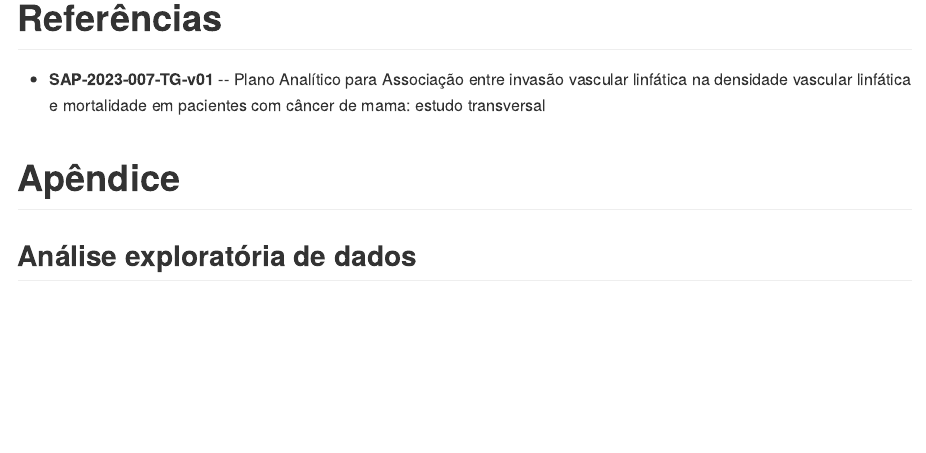
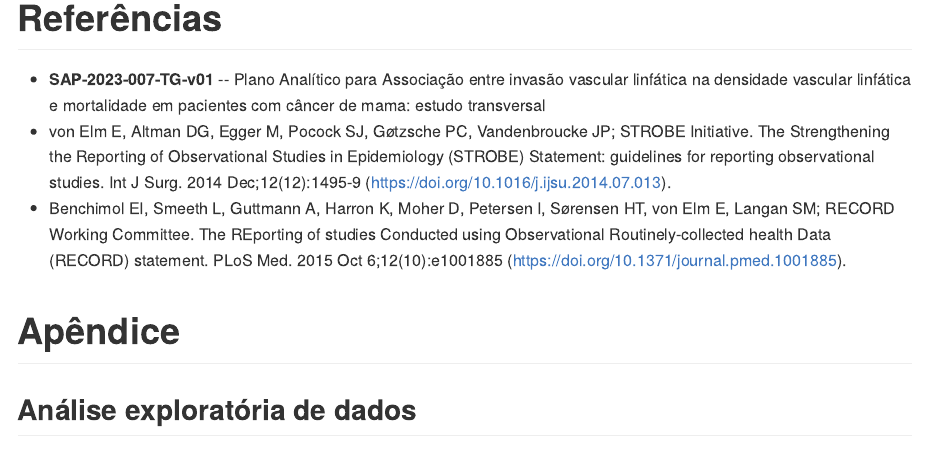
Before and after one commit to philsf-biostat/SAR-2023-007-TG, an R Markdown document (report/SAR-2023-007-TG-v01.Rmd): the page in a window 1100 px wide, from 7610 px down. The pictures show the output file report/SAR-2023-007-TG-v01.md that the author committed with the source, drawn offline in the style of GitHub.

Commit message:
refs dos checklists

```diff
--- a/report/SAR-2023-007-TG-v01.Rmd
+++ b/report/SAR-2023-007-TG-v01.Rmd
@@ -188,6 +188,8 @@ O número de linfonodos e o tamanho do tumor foram maiores no grupo IVL em rela
 # Referências
 
 - **SAP-2023-007-TG-v01** -- Plano Analítico para Associação entre invasão vascular linfática na densidade vascular linfática e mortalidade em pacientes com câncer de mama: estudo transversal
+- von Elm E, Altman DG, Egger M, Pocock SJ, Gøtzsche PC, Vandenbroucke JP; STROBE Initiative. The Strengthening the Reporting of Observational Studies in Epidemiology (STROBE) Statement: guidelines for reporting observational studies. Int J Surg. 2014 Dec;12(12):1495-9 (<https://doi.org/10.1016/j.ijsu.2014.07.013>).
+- Benchimol EI, Smeeth L, Guttmann A, Harron K, Moher D, Petersen I, Sørensen HT, von Elm E, Langan SM; RECORD Working Committee. The REporting of studies Conducted using Observational Routinely-collected health Data (RECORD) statement. PLoS Med. 2015 Oct 6;12(10):e1001885 (<https://doi.org/10.1371/journal.pmed.1001885>).
 
 # Apêndice
 
```
Also changed, not shown: report/SAR-2023-007-TG-v01.md.
